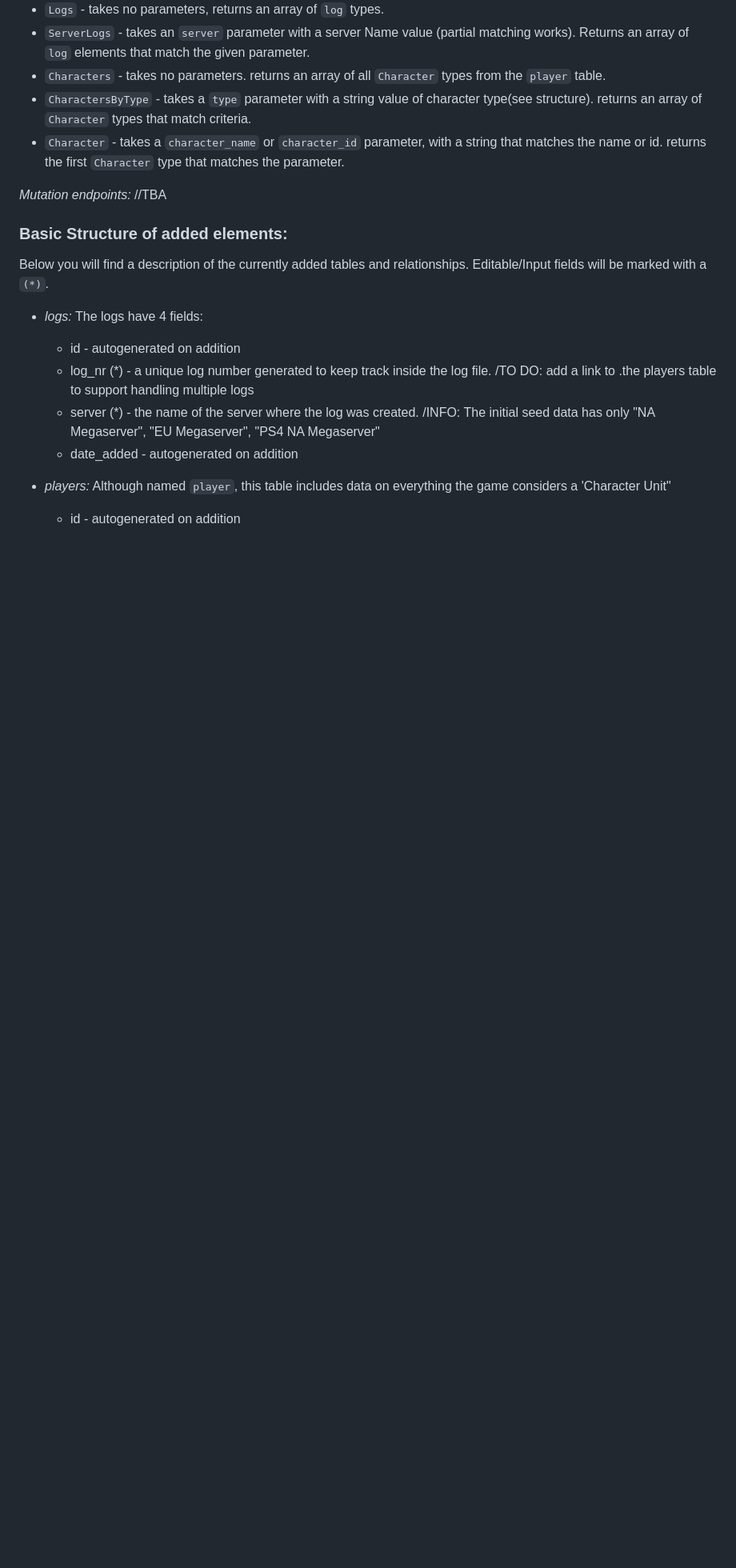
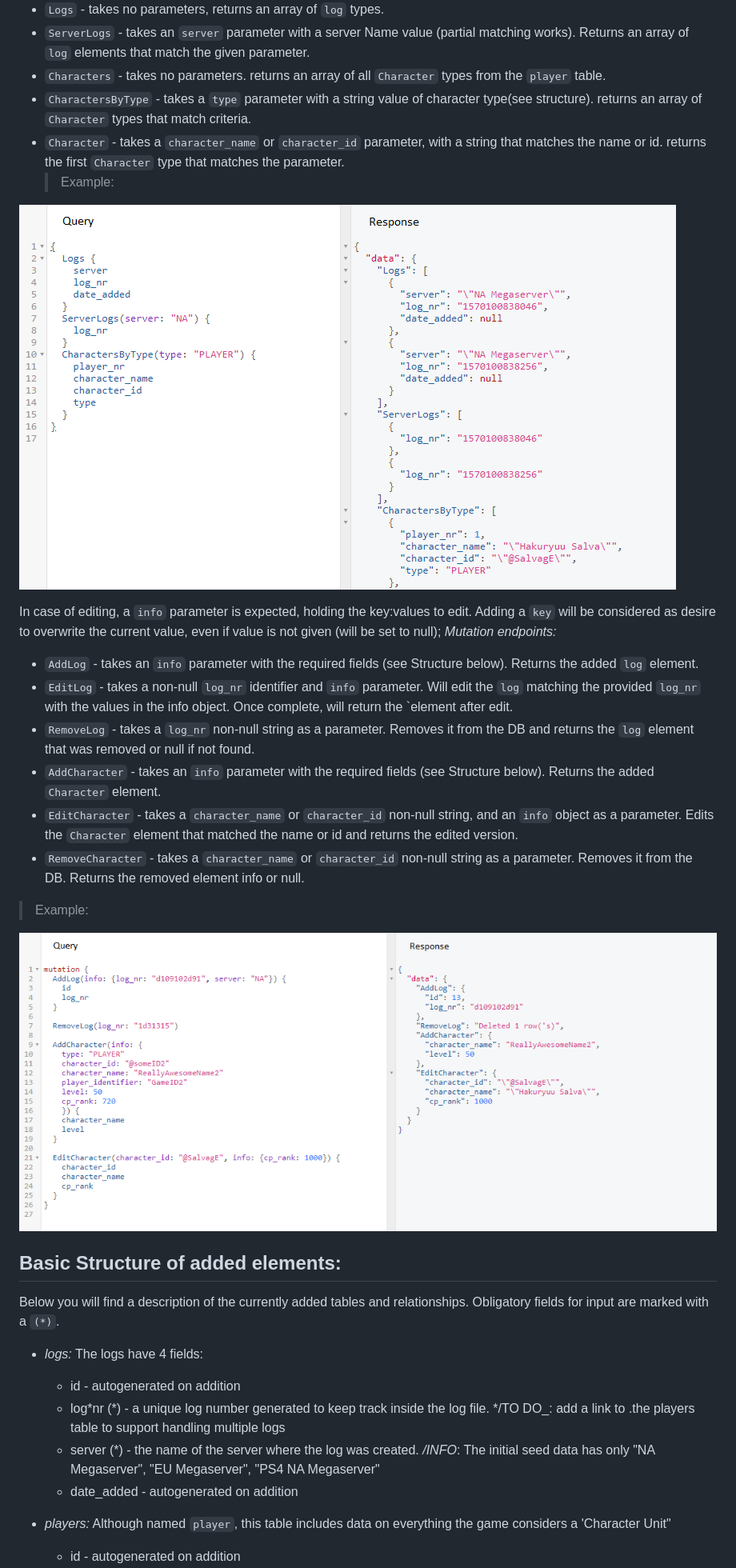
Before and after one commit to FuyuByakko/ESO-Logs-parser, a Markdown page: README.md, the part around the change printed below. Shown: that part at 80% size. Drawn GitHub-style; pictures changed too: utils/MutationExample.png (added), utils/QueryExample.png (added); blank space fills up the shorter version.

Commit message:
updated README to initial pre-release version

```diff
--- a/README.md
+++ b/README.md
@@ -79,22 +88,39 @@ _Query endpoints:_
 - `Characters` - takes no parameters. returns an array of all `Character` types from the `player` table.
 - `CharactersByType` - takes a `type` parameter with a string value of character type(see structure). returns an array of `Character` types that match criteria.
 - `Character` - takes a `character_name` or `character_id` parameter, with a string that matches the name or id. returns the first `Character` type that matches the parameter.
+  > Example:
 
+![](./utils/QueryExample.png)
+
+In case of editing, a `info` parameter is expected, holding the key:values to edit.
+Adding a `key` will be considered as desire to overwrite the current value, even if value is not given (will be set to null);
 _Mutation endpoints:_
-//TBA
 
-### Basic Structure of added elements:
+- `AddLog` - takes an `info` parameter with the required fields (see Structure below). Returns the added `log` element.
+- `EditLog` - takes a non-null `log_nr` identifier and `info` parameter. Will edit the `log` matching the provided `log_nr` with the values in the info object.
+  Once complete, will return the `element after edit.
+- `RemoveLog` - takes a `log_nr` non-null string as a parameter. Removes it from the DB and returns the `log` element that was removed or null if not found.
+- `AddCharacter` - takes an `info` parameter with the required fields (see Structure below). Returns the added `Character` element.
+- `EditCharacter` - takes a `character_name` or `character_id` non-null string, and an `info` object as a parameter. Edits the `Character` element that matched the name or id and returns the edited version.
+- `RemoveCharacter` - takes a `character_name` or `character_id` non-null string as a parameter. Removes it from the DB. Returns the removed element info or null.
 
-Below you will find a description of the currently added tables and relationships. Editable/Input fields will be marked with a `(*)`.
+> Example:
+
+![](./utils/MutationExample.png)
+
+## Basic Structure of added elements:
+
+Below you will find a description of the currently added tables and relationships.
+Obligatory fields for input are marked with a `(*)`.
 
 - _logs:_
   The logs have 4 fields:
 
   - id - autogenerated on addition
-  - log_nr (\*) - a unique log number generated to keep track inside the log file.
-    /TO DO: add a link to .the players table to support handling multiple logs
+  - log*nr (\*) - a unique log number generated to keep track inside the log file.
+    */TO DO\_: add a link to .the players table to support handling multiple logs
   - server (\*) - the name of the server where the log was created.
-    /INFO: The initial seed data has only "NA Megaserver", "EU Megaserver", "PS4 NA Megaserver"
+    _/INFO_: The initial seed data has only "NA Megaserver", "EU Megaserver", "PS4 NA Megaserver"
   - date_added - autogenerated on addition
 
 - _players:_
```
Also changed, not shown: other parts of README.md (+35 -26 lines).
